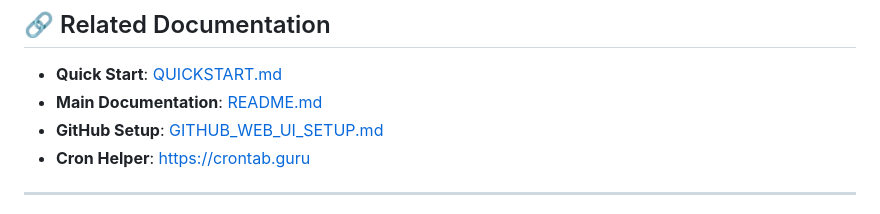
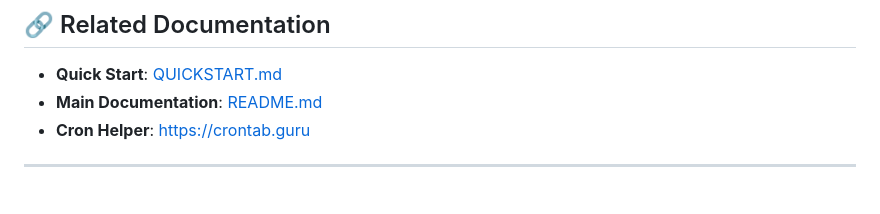
Before and after one commit to Blueion76/octofiesta-playlist-generator-llm, a Markdown page: ENV_VARS.md, the part around the change. Drawn GitHub-style.

```diff
--- a/ENV_VARS.md
+++ b/ENV_VARS.md
@@ -574,7 +574,6 @@ LOG_LEVEL=INFO
 
 - **Quick Start**: [QUICKSTART.md](QUICKSTART.md)
 - **Main Documentation**: [README.md](README.md)
-- **GitHub Setup**: [GITHUB_WEB_UI_SETUP.md](GITHUB_WEB_UI_SETUP.md)
 - **Cron Helper**: https://crontab.guru
 
 ---
```
